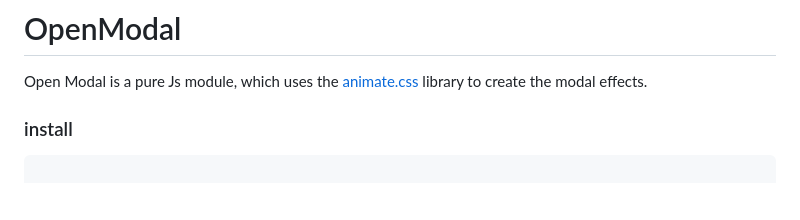
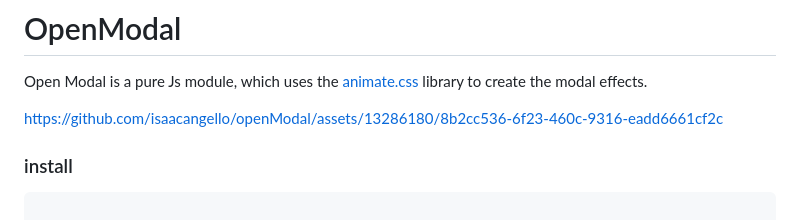
Before and after one commit to isaacangello/openModal, a Markdown page: README.md, the part around the change. Rendered like a GitHub page; blank space fills up the shorter version.

Commit message:
Update README.md
add video

```diff
--- a/README.md
+++ b/README.md
@@ -1,6 +1,12 @@
 
 # OpenModal
 Open Modal is a pure Js module, which uses the [animate.css](https://animate.style/) library to create the modal effects.
+
+
+
+https://github.com/isaacangello/openModal/assets/13286180/8b2cc536-6f23-460c-9316-eadd6661cf2c
+
+
 
 ### install
 
```
